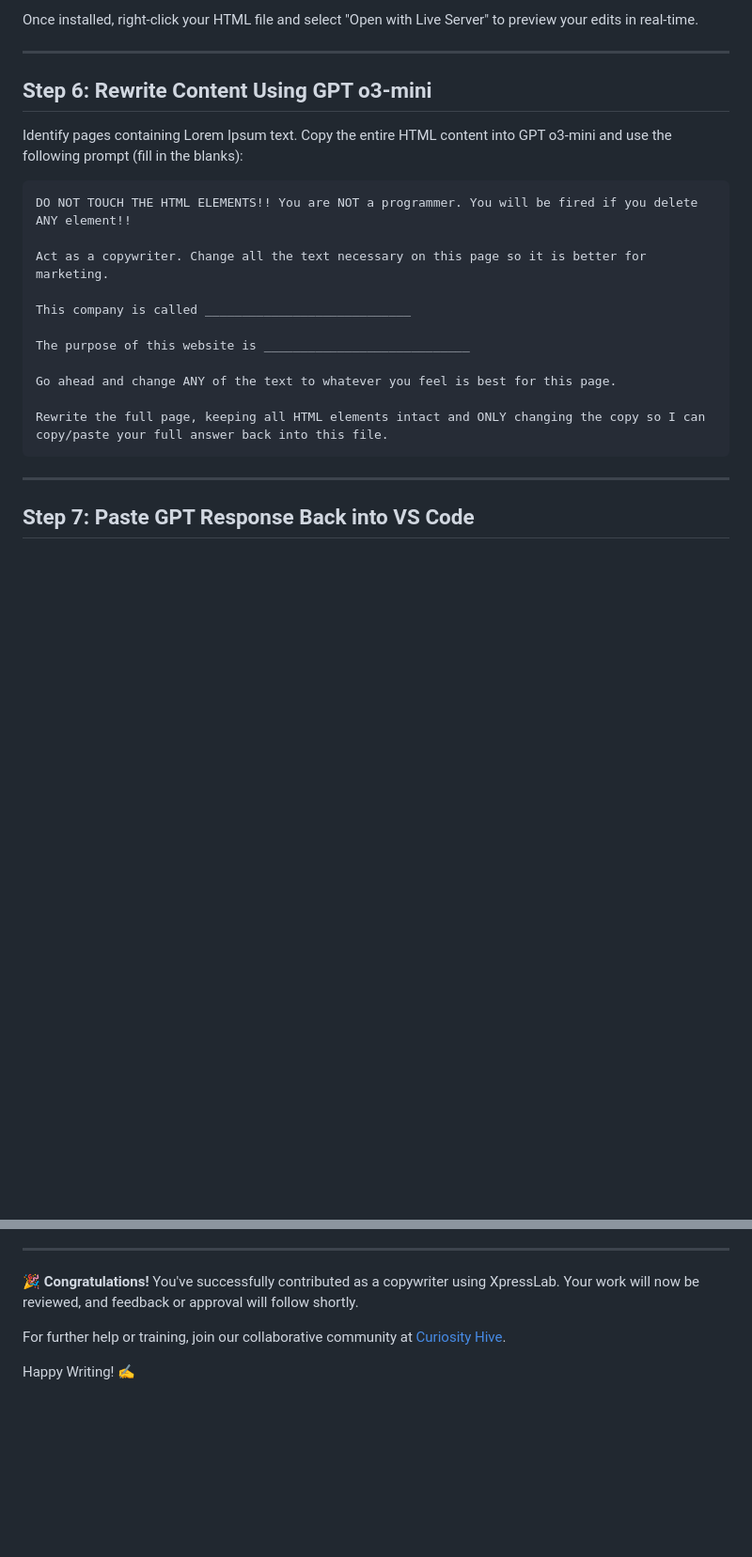
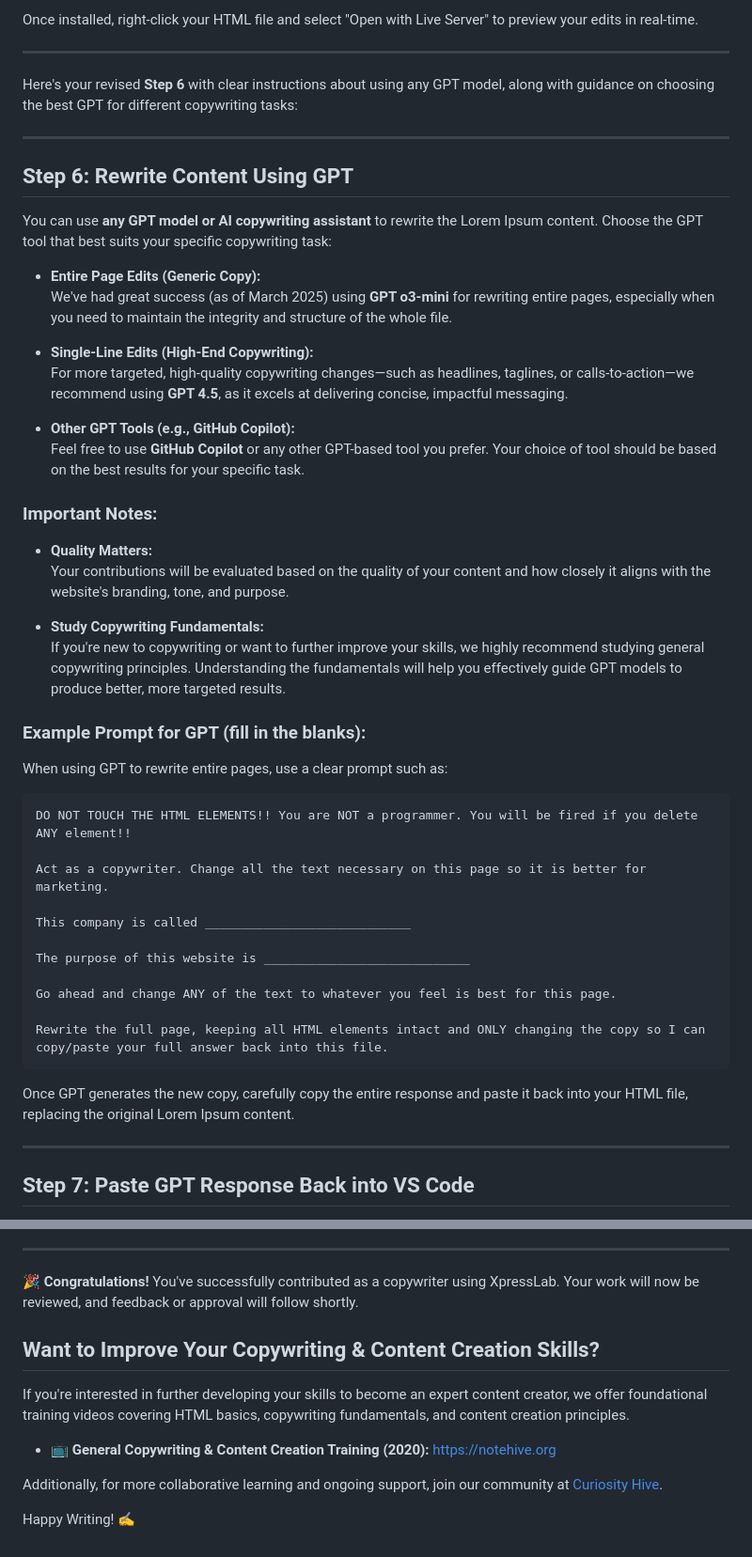
Before and after one commit to WorldEnterpriseGroup/xpresslab, a Markdown page: copywriting.md, 2 parts joined by grey strips. Shown at 94% size. GitHub-like rendering; blank space fills up the shorter version.

Commit message:
Updated Copywriting Instructions

````diff
--- a/copywriting.md
+++ b/copywriting.md
@@ -71,9 +71,34 @@ Once installed, right-click your HTML file and select "Open with Live Server" to
 
 ---
 
-## Step 6: Rewrite Content Using GPT o3-mini
+Here's your revised **Step 6** with clear instructions about using any GPT model, along with guidance on choosing the best GPT for different copywriting tasks:
 
-Identify pages containing Lorem Ipsum text. Copy the entire HTML content into GPT o3-mini and use the following prompt (fill in the blanks):
+---
+
+## Step 6: Rewrite Content Using GPT
+
+You can use **any GPT model or AI copywriting assistant** to rewrite the Lorem Ipsum content. Choose the GPT tool that best suits your specific copywriting task:
+
+- **Entire Page Edits (Generic Copy):**
+  We've had great success (as of March 2025) using **GPT o3-mini** for rewriting entire pages, especially when you need to maintain the integrity and structure of the whole file.
+
+- **Single-Line Edits (High-End Copywriting):**
+  For more targeted, high-quality copywriting changes—such as headlines, taglines, or calls-to-action—we recommend using **GPT 4.5**, as it excels at delivering concise, impactful messaging.
+
+- **Other GPT Tools (e.g., GitHub Copilot):**
+  Feel free to use **GitHub Copilot** or any other GPT-based tool you prefer. Your choice of tool should be based on the best results for your specific task.
+
+### Important Notes:
+
+- **Quality Matters:**
+  Your contributions will be evaluated based on the quality of your content and how closely it aligns with the website's branding, tone, and purpose.
+
+- **Study Copywriting Fundamentals:**
+  If you're new to copywriting or want to further improve your skills, we highly recommend studying general copywriting principles. Understanding the fundamentals will help you effectively guide GPT models to produce better, more targeted results.
+
+### Example Prompt for GPT (fill in the blanks):
+
+When using GPT to rewrite entire pages, use a clear prompt such as:
 
 ```
 DO NOT TOUCH THE HTML ELEMENTS!! You are NOT a programmer. You will be fired if you delete ANY element!!
@@ -88,6 +113,8 @@ Go ahead and change ANY of the text to whatever you feel is best for this page.
 
 Rewrite the full page, keeping all HTML elements intact and ONLY changing the copy so I can copy/paste your full answer back into this file.
 ```
+
+Once GPT generates the new copy, carefully copy the entire response and paste it back into your HTML file, replacing the original Lorem Ipsum content.
 
 ---
 
@@ -130,6 +157,12 @@ Finally, submit your changes back to the original repository:
 
 🎉 **Congratulations!** You've successfully contributed as a copywriter using XpressLab. Your work will now be reviewed, and feedback or approval will follow shortly.
 
-For further help or training, join our collaborative community at [Curiosity Hive](https://curiosityhive.org).
+## Want to Improve Your Copywriting & Content Creation Skills?
+
+If you're interested in further developing your skills to become an expert content creator, we offer foundational training videos covering HTML basics, copywriting fundamentals, and content creation principles.
+
+- 📺 **General Copywriting & Content Creation Training (2020):** [https://notehive.org](https://notehive.org)
+
+Additionally, for more collaborative learning and ongoing support, join our community at [Curiosity Hive](https://curiosityhive.org).
 
 Happy Writing! ✍️
````
